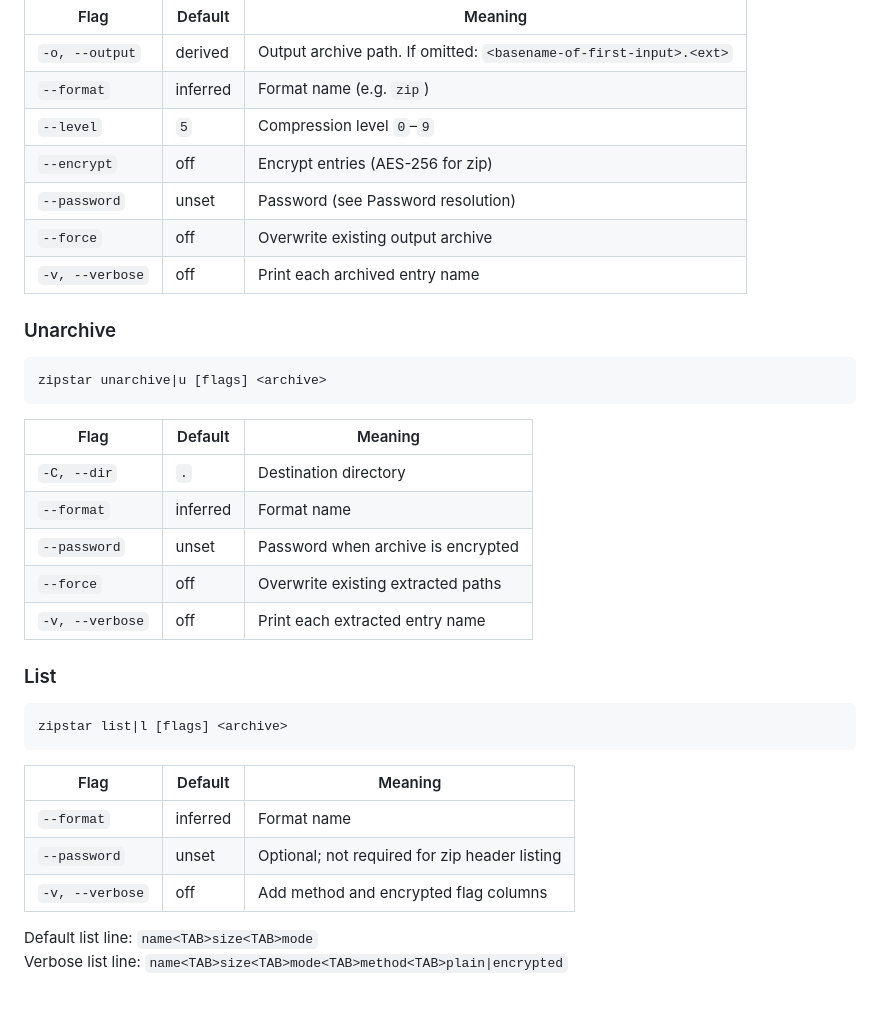
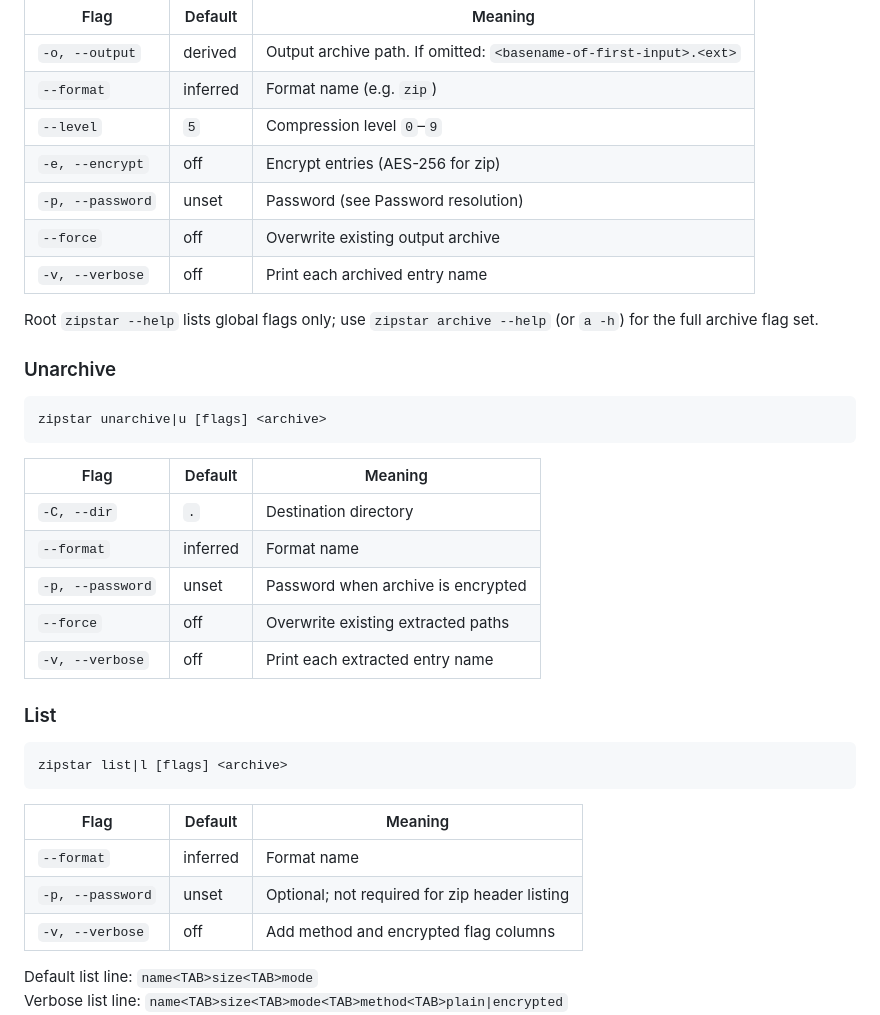
Before and after one commit to fr13dman/zipstar, a Markdown page: docs/SPEC.md, the part around the change. Drawn GitHub-style; blank space fills up the shorter version.

```diff
--- a/docs/SPEC.md
+++ b/docs/SPEC.md
@@ -29,10 +29,12 @@ zipstar archive|a [flags] <paths...>
 | `-o, --output` | derived | Output archive path. If omitted: `<basename-of-first-input>.<ext>` |
 | `--format` | inferred | Format name (e.g. `zip`) |
 | `--level` | `5` | Compression level `0`–`9` |
-| `--encrypt` | off | Encrypt entries (AES-256 for zip) |
-| `--password` | unset | Password (see Password resolution) |
+| `-e, --encrypt` | off | Encrypt entries (AES-256 for zip) |
+| `-p, --password` | unset | Password (see Password resolution) |
 | `--force` | off | Overwrite existing output archive |
 | `-v, --verbose` | off | Print each archived entry name |
+
+Root `zipstar --help` lists global flags only; use `zipstar archive --help` (or `a -h`) for the full archive flag set.
 
 ### Unarchive
 
@@ -44,7 +46,7 @@ zipstar unarchive|u [flags] <archive>
 |------|---------|---------|
 | `-C, --dir` | `.` | Destination directory |
 | `--format` | inferred | Format name |
-| `--password` | unset | Password when archive is encrypted |
+| `-p, --password` | unset | Password when archive is encrypted |
 | `--force` | off | Overwrite existing extracted paths |
 | `-v, --verbose` | off | Print each extracted entry name |
 
@@ -57,7 +59,7 @@ zipstar list|l [flags] <archive>
 | Flag | Default | Meaning |
 |------|---------|---------|
 | `--format` | inferred | Format name |
-| `--password` | unset | Optional; not required for zip header listing |
+| `-p, --password` | unset | Optional; not required for zip header listing |
 | `-v, --verbose` | off | Add method and encrypted flag columns |
 
 Default list line: `name<TAB>size<TAB>mode`
```
Also changed, not shown: README.md (+88 -7 lines), docs/ARCHITECTURE.md (+2 -0 lines), docs/IMPLEMENTATION_SPEC.md (added, +190 -0 lines), docs/assets/zipstar-banner.jpg (added), 6 other files.
